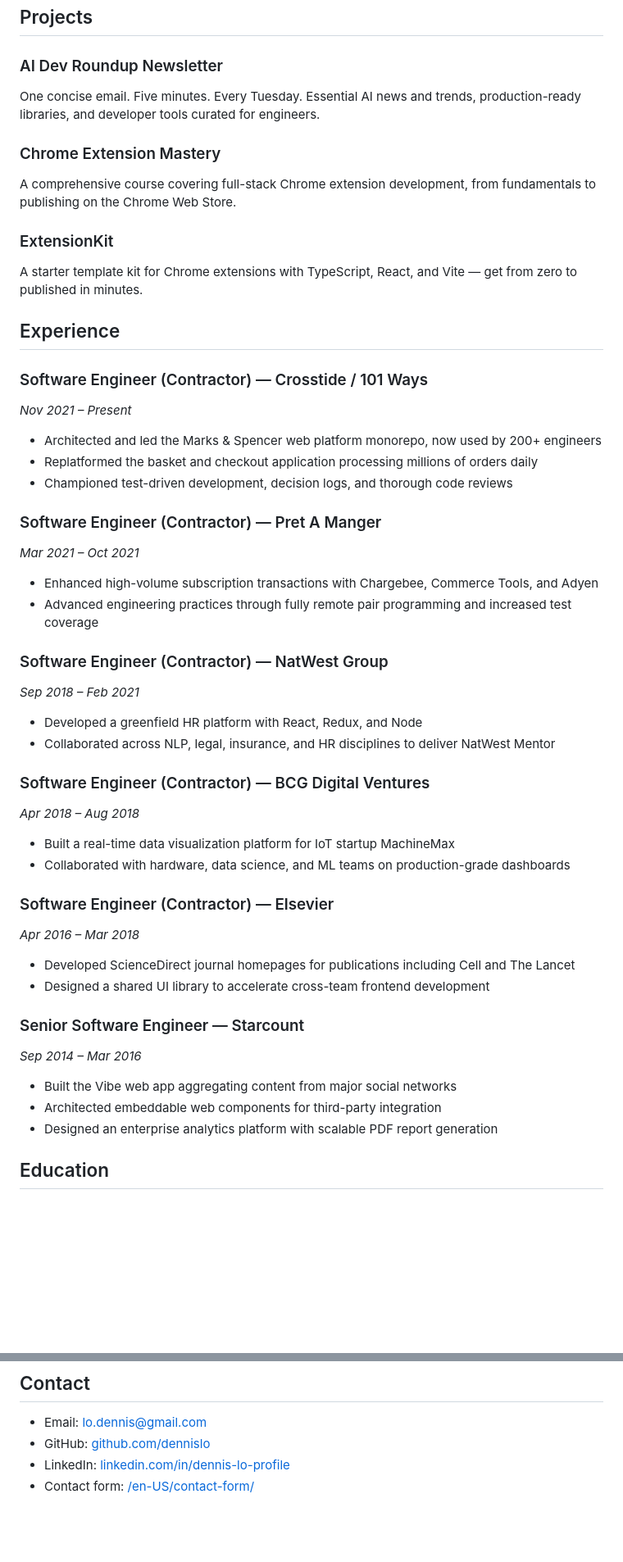
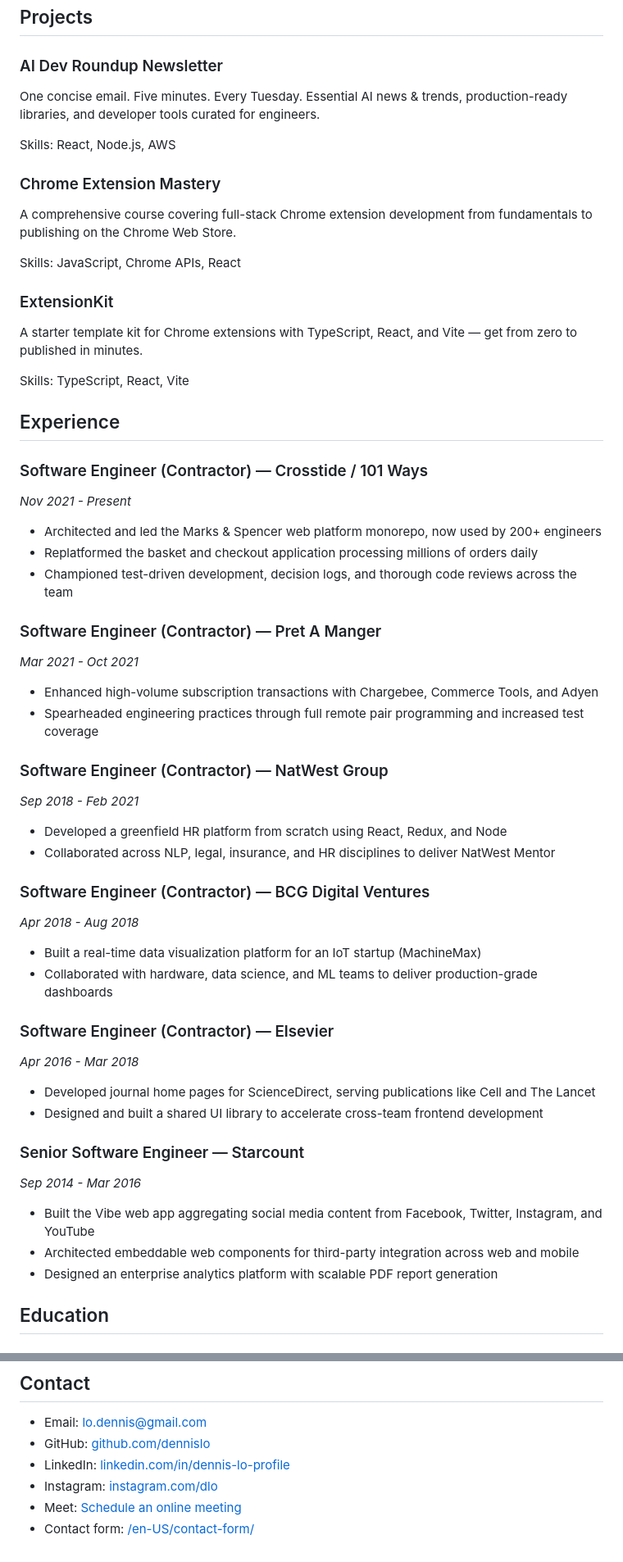
Before and after one commit to dennislo/dennislo.github.io, a Markdown page: static/en-US/index.md, 2 parts joined by grey strips. Shown at 82% size. Drawn GitHub-style; blank space fills up the shorter version.

Commit message:
fix: align localized Markdown content

```diff
--- a/static/en-US/index.md
+++ b/static/en-US/index.md
@@ -41,60 +41,66 @@ I'm Dennis Lo, an IT consultant and software engineer who crafts robust, scalabl
 
 ### AI Dev Roundup Newsletter
 
-One concise email. Five minutes. Every Tuesday. Essential AI news and trends, production-ready libraries, and developer tools curated for engineers.
+One concise email. Five minutes. Every Tuesday. Essential AI news & trends, production-ready libraries, and developer tools curated for engineers.
+
+Skills: React, Node.js, AWS
 
 ### Chrome Extension Mastery
 
-A comprehensive course covering full-stack Chrome extension development, from fundamentals to publishing on the Chrome Web Store.
+A comprehensive course covering full-stack Chrome extension development from fundamentals to publishing on the Chrome Web Store.
+
+Skills: JavaScript, Chrome APIs, React
 
 ### ExtensionKit
 
 A starter template kit for Chrome extensions with TypeScript, React, and Vite — get from zero to published in minutes.
 
+Skills: TypeScript, React, Vite
+
 ## Experience
 
 ### Software Engineer (Contractor) — Crosstide / 101 Ways
 
-_Nov 2021 – Present_
+_Nov 2021 - Present_
 
 - Architected and led the Marks & Spencer web platform monorepo, now used by 200+ engineers
 - Replatformed the basket and checkout application processing millions of orders daily
-- Championed test-driven development, decision logs, and thorough code reviews
+- Championed test-driven development, decision logs, and thorough code reviews across the team
 
 ### Software Engineer (Contractor) — Pret A Manger
 
-_Mar 2021 – Oct 2021_
+_Mar 2021 - Oct 2021_
 
 - Enhanced high-volume subscription transactions with Chargebee, Commerce Tools, and Adyen
-- Advanced engineering practices through fully remote pair programming and increased test coverage
+- Spearheaded engineering practices through full remote pair programming and increased test coverage
 
 ### Software Engineer (Contractor) — NatWest Group
 
-_Sep 2018 – Feb 2021_
+_Sep 2018 - Feb 2021_
 
-- Developed a greenfield HR platform with React, Redux, and Node
+- Developed a greenfield HR platform from scratch using React, Redux, and Node
 - Collaborated across NLP, legal, insurance, and HR disciplines to deliver NatWest Mentor
 
 ### Software Engineer (Contractor) — BCG Digital Ventures
 
-_Apr 2018 – Aug 2018_
+_Apr 2018 - Aug 2018_
 
-- Built a real-time data visualization platform for IoT startup MachineMax
-- Collaborated with hardware, data science, and ML teams on production-grade dashboards
+- Built a real-time data visualization platform for an IoT startup (MachineMax)
+- Collaborated with hardware, data science, and ML teams to deliver production-grade dashboards
 
 ### Software Engineer (Contractor) — Elsevier
 
-_Apr 2016 – Mar 2018_
+_Apr 2016 - Mar 2018_
 
-- Developed ScienceDirect journal homepages for publications including Cell and The Lancet
-- Designed a shared UI library to accelerate cross-team frontend development
+- Developed journal home pages for ScienceDirect, serving publications like Cell and The Lancet
+- Designed and built a shared UI library to accelerate cross-team frontend development
 
 ### Senior Software Engineer — Starcount
 
-_Sep 2014 – Mar 2016_
+_Sep 2014 - Mar 2016_
 
-- Built the Vibe web app aggregating content from major social networks
-- Architected embeddable web components for third-party integration
+- Built the Vibe web app aggregating social media content from Facebook, Twitter, Instagram, and YouTube
+- Architected embeddable web components for third-party integration across web and mobile
 - Designed an enterprise analytics platform with scalable PDF report generation
 
 ## Education
@@ -111,4 +117,6 @@ _2003 – 2008_
 - Email: [lo.dennis@gmail.com](mailto:lo.dennis@gmail.com)
 - GitHub: [github.com/dennislo](https://github.com/dennislo)
 - LinkedIn: [linkedin.com/in/dennis-lo-profile](https://www.linkedin.com/in/dennis-lo-profile)
+- Instagram: [instagram.com/dlo](https://www.instagram.com/dlo)
+- Meet: [Schedule an online meeting](https://www.cal.eu/dennis-lo/online-meeting)
 - Contact form: [/en-US/contact-form/](/en-US/contact-form/)
```
Also changed, not shown: static/es-ES/index.md (+23 -15 lines), static/zh-Hans/index.md (+18 -10 lines).
